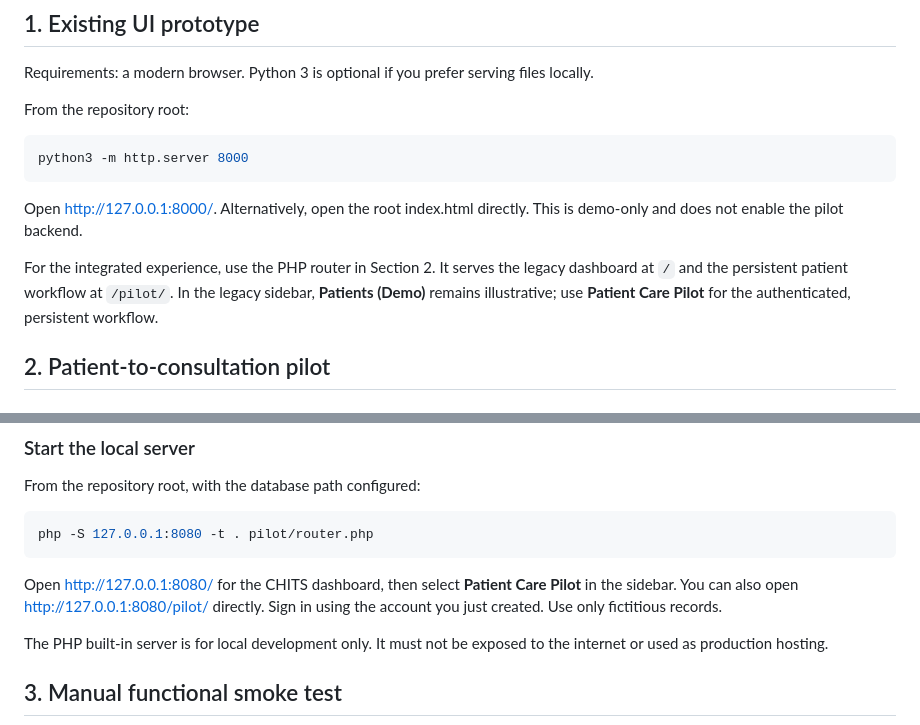
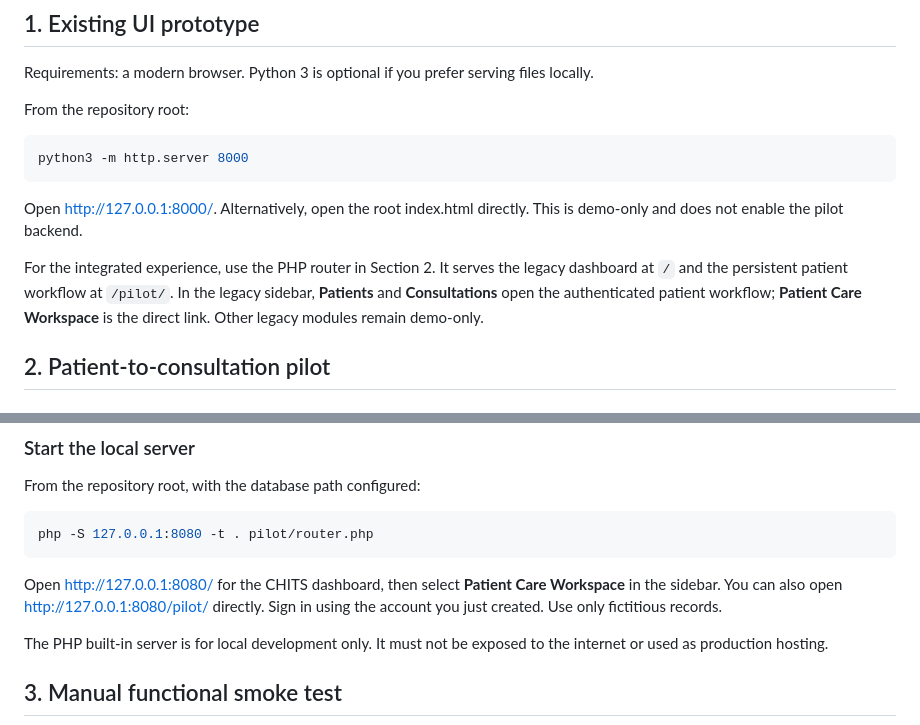
Before and after one commit to mdfl212/chits-modern, a Markdown page: docs/INSTALLATION.md, 2 parts joined by grey strips. Drawn GitHub-style.

Commit message:
Document household milestone and current navigation labels

```diff
--- a/docs/INSTALLATION.md
+++ b/docs/INSTALLATION.md
@@ -14,7 +14,7 @@ python3 -m http.server 8000
 
 Open http://127.0.0.1:8000/. Alternatively, open the root index.html directly. This is demo-only and does not enable the pilot backend.
 
-For the integrated experience, use the PHP router in Section 2. It serves the legacy dashboard at `/` and the persistent patient workflow at `/pilot/`. In the legacy sidebar, **Patients (Demo)** remains illustrative; use **Patient Care Pilot** for the authenticated, persistent workflow.
+For the integrated experience, use the PHP router in Section 2. It serves the legacy dashboard at `/` and the persistent patient workflow at `/pilot/`. In the legacy sidebar, **Patients** and **Consultations** open the authenticated patient workflow; **Patient Care Workspace** is the direct link. Other legacy modules remain demo-only.
 
 ## 2. Patient-to-consultation pilot
 
@@ -65,7 +65,7 @@ From the repository root, with the database path configured:
 php -S 127.0.0.1:8080 -t . pilot/router.php
 ~~~
 
-Open http://127.0.0.1:8080/ for the CHITS dashboard, then select **Patient Care Pilot** in the sidebar. You can also open http://127.0.0.1:8080/pilot/ directly. Sign in using the account you just created. Use only fictitious records.
+Open http://127.0.0.1:8080/ for the CHITS dashboard, then select **Patient Care Workspace** in the sidebar. You can also open http://127.0.0.1:8080/pilot/ directly. Sign in using the account you just created. Use only fictitious records.
 
 The PHP built-in server is for local development only. It must not be exposed to the internet or used as production hosting.
 
```
